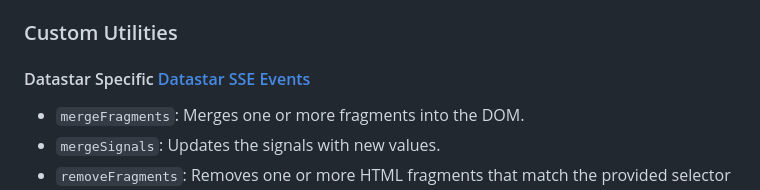
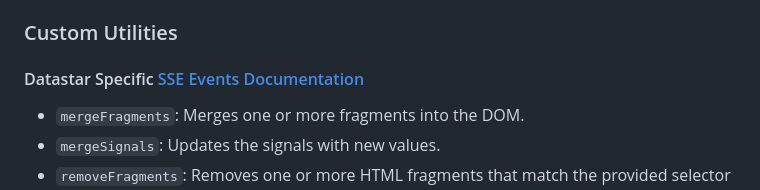
Before and after one commit to code-poel/cloudflare-sse-datastar, a Markdown page: README.md, the part around the change. Rendered like a GitHub page.

Commit message:
Update README.md to clarify the title of Datastar specific utilities section by renaming it to "SSE Events Documentation" for improved accuracy and understanding.

```diff
--- a/README.md
+++ b/README.md
@@ -21,7 +21,7 @@ You can run the demo locally by following the development instructions below.
 
 ### Custom Utilities
 
-#### Datastar Specific [Datastar SSE Events](https://data-star.dev/reference/sse_events)
+#### Datastar Specific [SSE Events Documentation](https://data-star.dev/reference/sse_events)
 - `mergeFragments`: Merges one or more fragments into the DOM.
 - `mergeSignals`: Updates the signals with new values.
 - `removeFragments`: Removes one or more HTML fragments that match the provided selector from the DOM.
```
